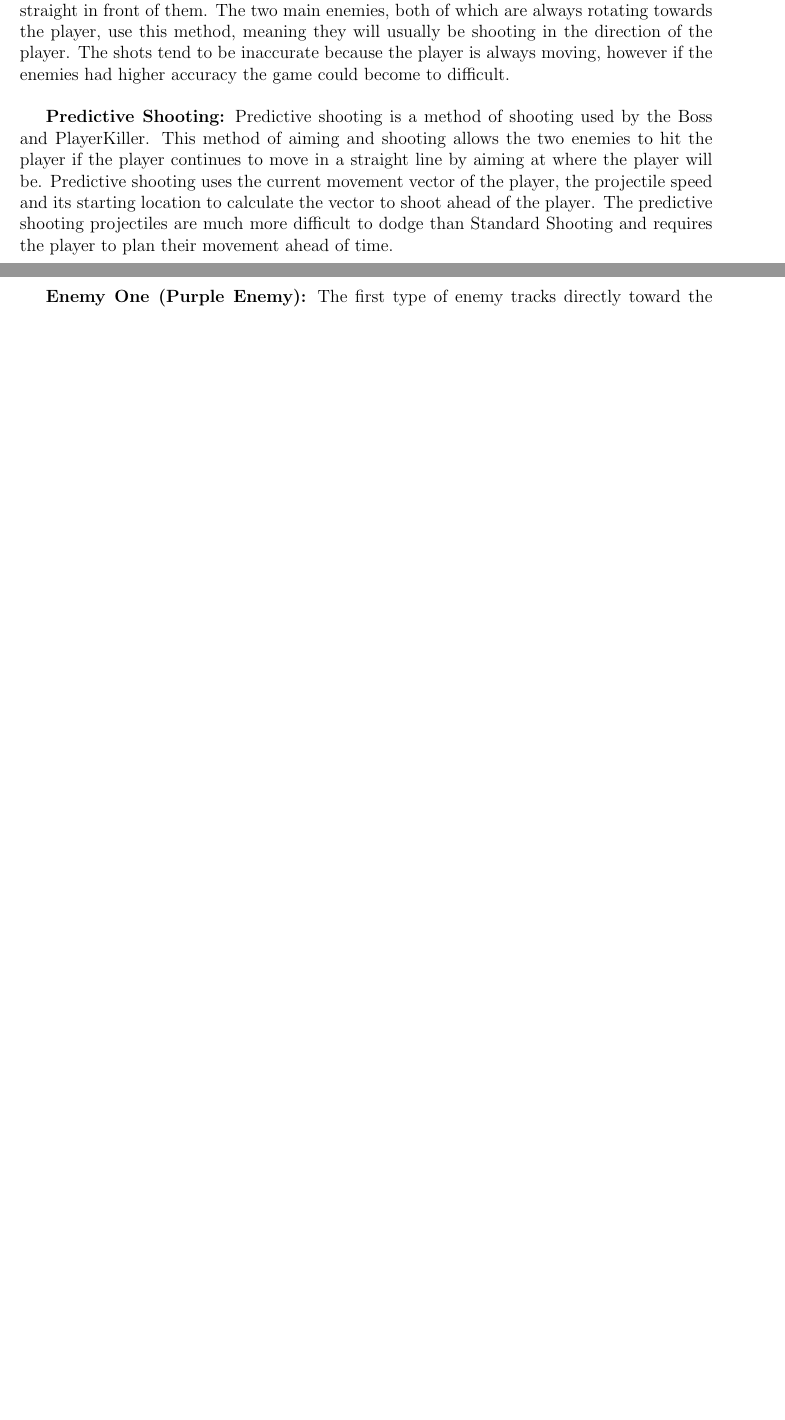
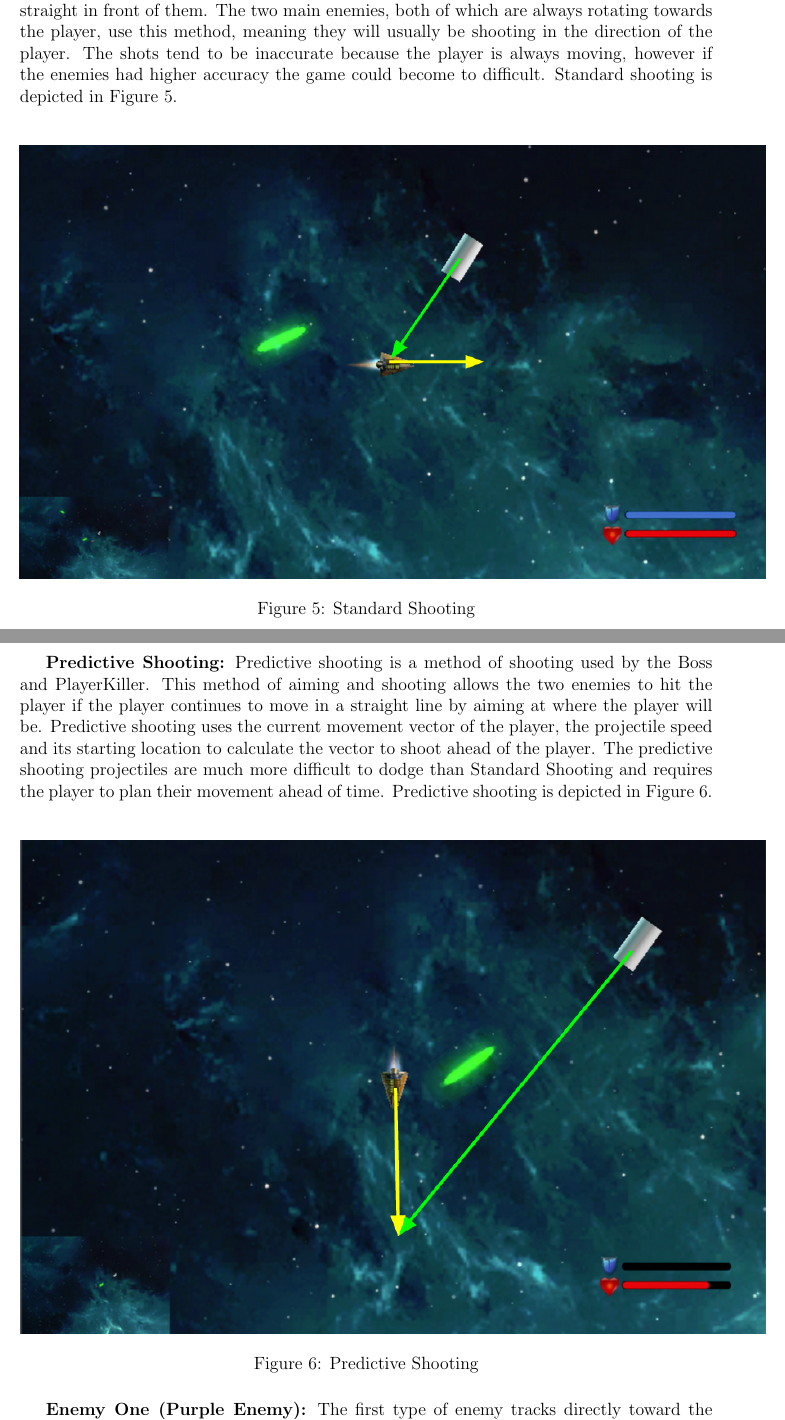
Before and after one commit to silvamj/CapstoneGameDesignDocument, a LaTeX document (DesignDocument.tex): two parts of pages 15 and 16 of 25 before the commit and two parts of pages 16 and 17 of 27 after it, joined at a grey line, cut so that both start at the same text, the shorter picture padded with empty space. Compiled offline with pdfLaTeX.

Commit message:
Background and predictive shooting images

```diff
--- a/DesignDocument.tex
+++ b/DesignDocument.tex
@@ -344,7 +344,21 @@ Games are dynamic pieces of software that focus on delivering exciting or intere
 
-	{\bf Standard Shooting:} Standard shooting is when the enemy’s shooting vector is set to be the same as the enemy’s movement vector. This makes it so that the enemies shoot straight in front of them. The two main enemies, both of which are always rotating towards the player, use this method, meaning they will usually be shooting in the direction of the player.  The shots tend to be inaccurate because the player is always moving, however if the enemies had higher accuracy the game could become to difficult. \\
+\newpage
+	{\bf Standard Shooting:} Standard shooting is when the enemy’s shooting vector is set to be the same as the enemy’s movement vector. This makes it so that the enemies shoot straight in front of them. The two main enemies, both of which are always rotating towards the player, use this method, meaning they will usually be shooting in the direction of the player.  The shots tend to be inaccurate because the player is always moving, however if the enemies had higher accuracy the game could become to difficult.  Standard shooting is depicted in Figure \ref{StandardShooting}.\\
 
-	{\bf Predictive Shooting:} Predictive shooting is a method of shooting used by the Boss and PlayerKiller. This method of aiming and shooting allows the two enemies to hit the player if the player continues to move in a straight line by aiming at where the player will be. Predictive shooting uses the current movement vector of the player, the projectile speed and its starting location to calculate the vector to shoot ahead of the player. The predictive shooting projectiles are much more difficult to dodge than Standard Shooting and requires the player to plan their movement ahead of time. \\
+\begin{figure} [H]
+\centering
+\includegraphics[width=7in]{RegularShooting.png}
+\caption{Standard Shooting} \label{StandardShooting}
+\end{figure}
+
+\newpage
+	{\bf Predictive Shooting:} Predictive shooting is a method of shooting used by the Boss and PlayerKiller. This method of aiming and shooting allows the two enemies to hit the player if the player continues to move in a straight line by aiming at where the player will be. Predictive shooting uses the current movement vector of the player, the projectile speed and its starting location to calculate the vector to shoot ahead of the player. The predictive shooting projectiles are much more difficult to dodge than Standard Shooting and requires the player to plan their movement ahead of time. Predictive shooting is depicted in Figure \ref{PredictiveShooting}. \\
+
+\begin{figure} [H]
+\centering
+\includegraphics[width=7in]{PredictiveShooting.png}
+\caption{Predictive Shooting} \label{PredictiveShooting}
+\end{figure}
 
 	{\bf Enemy One (Purple Enemy):} The first type of enemy tracks directly toward the current location of the player, by constantly rotating toward the player and then applying forward thrust in the direction it is currently facing. It aims to maintain a small distance from the player to avoid colliding with them. This enemy type has a high probability of shooting at a fixed time interval, using standard shooting. \\
 
```
Also changed, not shown: DesignDocument.pdf, PredictiveShooting.png (added), RegularShooting.png (added), DesignDocument.tex (6 more changed lines), 5 other files.
